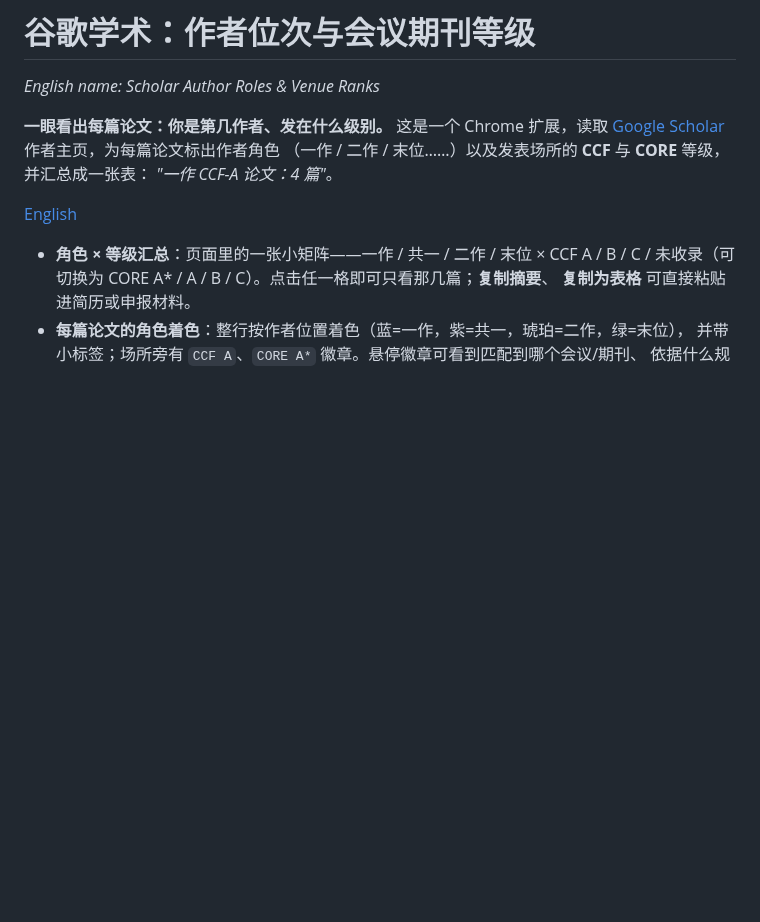
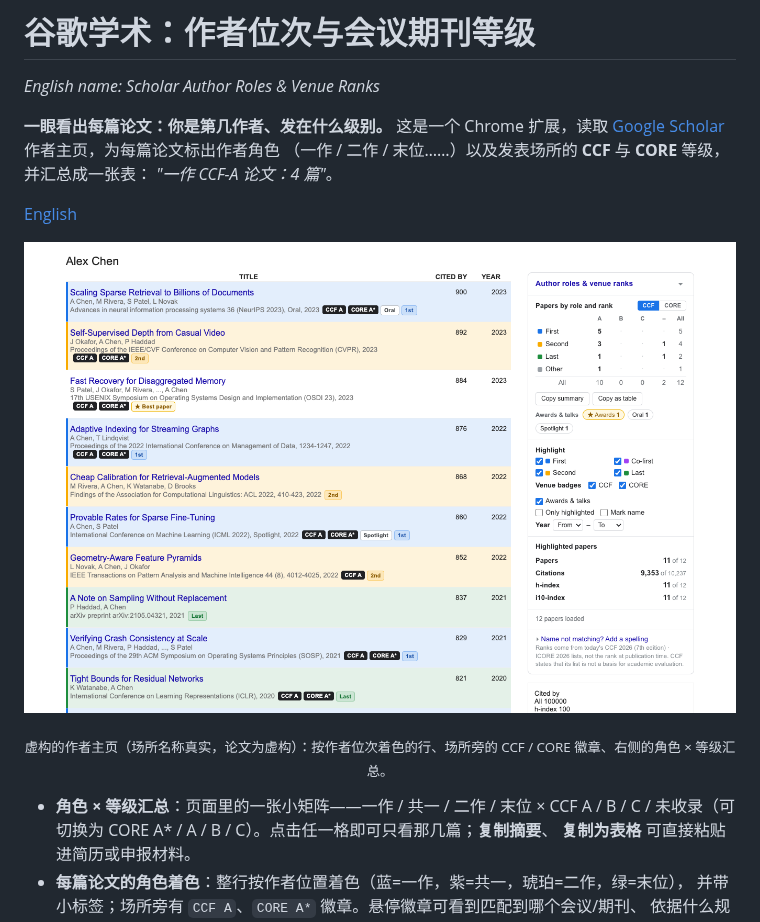
Before and after one commit to boyugou/better-scholar, a Markdown page: README.zh-CN.md, the part around the change. Rendered like a GitHub page; pictures changed too: docs/screenshot.png (added); blank space fills up the shorter version.

Commit message:
README screenshot from a fictional showcase profile (generated by the e2e)
Co-Authored-By: Claude Sonnet 5.5 <noreply@anthropic.com>

```diff
--- a/README.zh-CN.md
+++ b/README.zh-CN.md
@@ -8,6 +8,9 @@ _English name: Scholar Author Roles & Venue Ranks_
 *"一作 CCF-A 论文：4 篇"*。
 
 [English](README.md)
+
+<p align="center"><img src="docs/screenshot.png" width="900" alt="Google Scholar 作者主页：按角色着色的论文行、CCF / CORE 等级徽章、获奖标签与右侧的角色 × 等级汇总面板"></p>
+<p align="center"><sub>虚构的作者主页（场所名称真实，论文为虚构）：按作者位次着色的行、场所旁的 CCF / CORE 徽章、右侧的角色 × 等级汇总。</sub></p>
 
 - **角色 × 等级汇总**：页面里的一张小矩阵——一作 / 共一 / 二作 / 末位 × CCF A / B / C /
   未收录（可切换为 CORE A\* / A / B / C）。点击任一格即可只看那几篇；**复制摘要**、
```
Also changed, not shown: README.md (+2 -1 lines), 2 other files.
